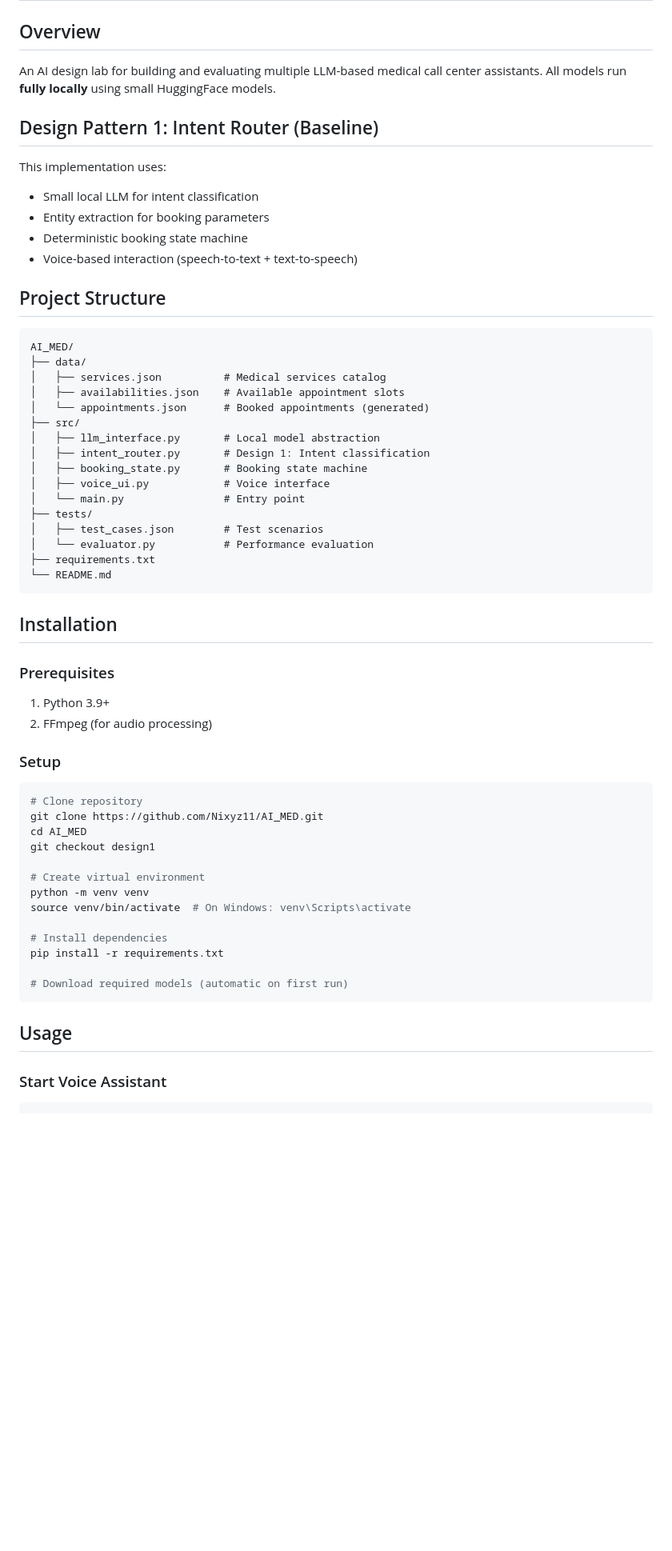
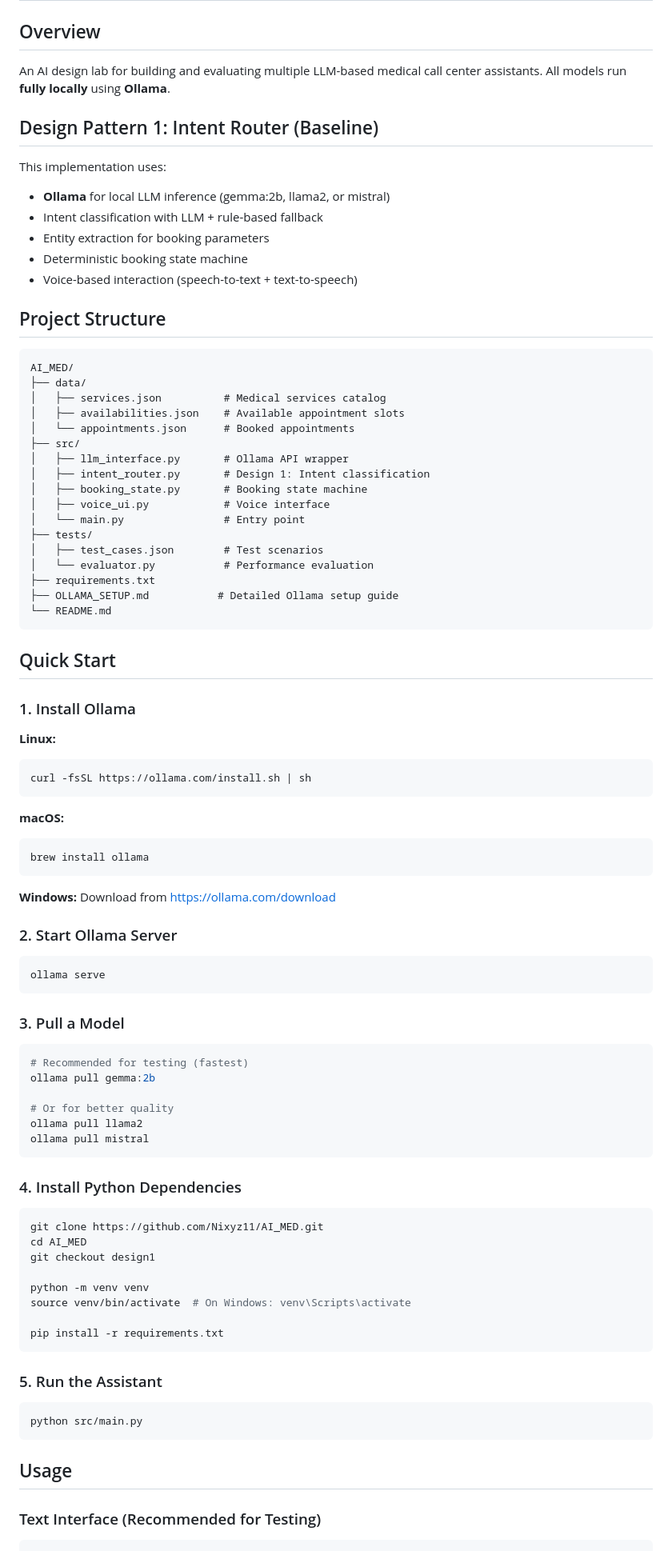
Before and after one commit to Nixyz11/AI_MED, a Markdown page: README.md, the part around one of its changes. Shown at 80% size. Rendered like a GitHub page; blank space fills up the shorter version.

````diff
--- a/README.md
+++ b/README.md
@@ -1,11 +1,12 @@
 # AI_MED - Local LLM Medical Call Center Assistant
 
 ## Overview
-An AI design lab for building and evaluating multiple LLM-based medical call center assistants. All models run **fully locally** using small HuggingFace models.
+An AI design lab for building and evaluating multiple LLM-based medical call center assistants. All models run **fully locally** using **Ollama**.
 
 ## Design Pattern 1: Intent Router (Baseline)
 This implementation uses:
-- Small local LLM for intent classification
+- **Ollama** for local LLM inference (gemma:2b, llama2, or mistral)
+- Intent classification with LLM + rule-based fallback
 - Entity extraction for booking parameters
 - Deterministic booking state machine
 - Voice-based interaction (speech-to-text + text-to-speech)
@@ -16,9 +17,9 @@ AI_MED/
 ├── data/
 │   ├── services.json          # Medical services catalog
 │   ├── availabilities.json    # Available appointment slots
-│   └── appointments.json      # Booked appointments (generated)
+│   └── appointments.json      # Booked appointments
 ├── src/
-│   ├── llm_interface.py       # Local model abstraction
+│   ├── llm_interface.py       # Ollama API wrapper
 │   ├── intent_router.py       # Design 1: Intent classification
 │   ├── booking_state.py       # Booking state machine
 │   ├── voice_ui.py            # Voice interface
@@ -27,34 +28,66 @@ AI_MED/
 │   ├── test_cases.json        # Test scenarios
 │   └── evaluator.py           # Performance evaluation
 ├── requirements.txt
+├── OLLAMA_SETUP.md           # Detailed Ollama setup guide
 └── README.md
 ```
 
-## Installation
+## Quick Start
 
-### Prerequisites
-1. Python 3.9+
-2. FFmpeg (for audio processing)
+### 1. Install Ollama
 
-### Setup
+**Linux:**
 ```bash
-# Clone repository
+curl -fsSL https://ollama.com/install.sh | sh
+```
+
+**macOS:**
+```bash
+brew install ollama
+```
+
+**Windows:**
+Download from [https://ollama.com/download](https://ollama.com/download)
+
+### 2. Start Ollama Server
+
+```bash
+ollama serve
+```
+
+### 3. Pull a Model
+
+```bash
+# Recommended for testing (fastest)
+ollama pull gemma:2b
+
+# Or for better quality
+ollama pull llama2
+ollama pull mistral
+```
+
+### 4. Install Python Dependencies
+
+```bash
 git clone https://github.com/Nixyz11/AI_MED.git
 cd AI_MED
 git checkout design1
 
-# Create virtual environment
 python -m venv venv
 source venv/bin/activate  # On Windows: venv\Scripts\activate
 
-# Install dependencies
 pip install -r requirements.txt
+```
 
-# Download required models (automatic on first run)
+### 5. Run the Assistant
+
+```bash
+python src/main.py
 ```
 
 ## Usage
 
-### Start Voice Assistant
+### Text Interface (Recommended for Testing)
+
 ```bash
 python src/main.py
````
Also changed, not shown: other parts of README.md (+103 -40 lines).
